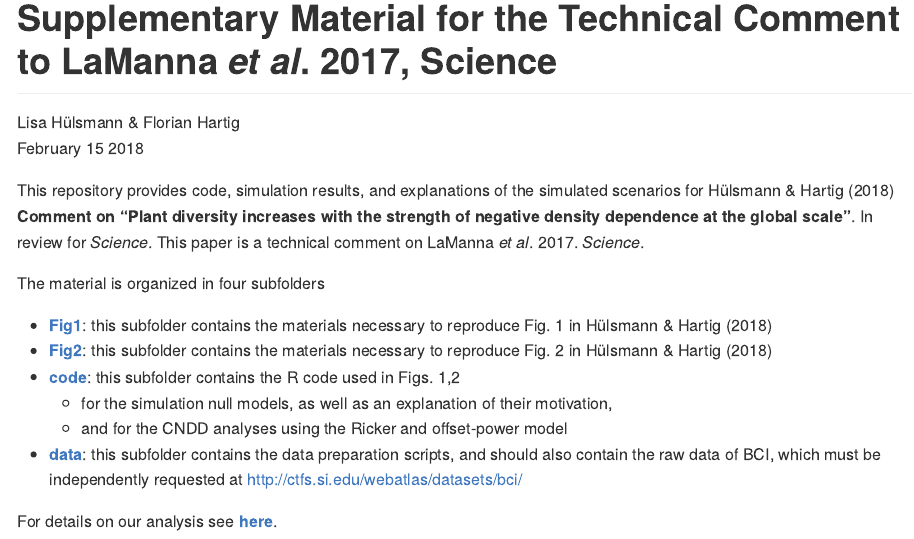
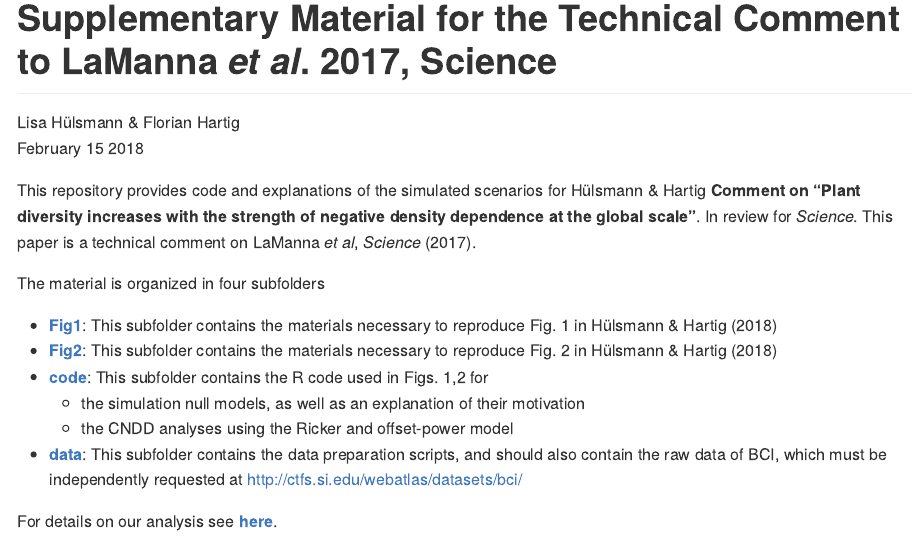
Before and after one commit to LisaHuelsmann/CommentTo-LaMannaEtAl-Science, an R Markdown document (README.Rmd): the page in a window 1100 px wide, from its top. The pictures show the output file README.md that the author committed with the source, drawn offline in the style of GitHub.

Commit message:
main overview updated

```diff
--- a/README.Rmd
+++ b/README.Rmd
@@ -8,16 +8,16 @@ output:
     toc: no
 ---
 
-This repository  provides code, simulation results, and explanations of the simulated scenarios for Hülsmann & Hartig (2018) **Comment on “Plant diversity increases with the strength of negative density dependence at the global scale”**. In review for *Science*. This paper is a technical comment on LaManna *et al*. 2017. *Science*.
+This repository provides code and explanations of the simulated scenarios for Hülsmann & Hartig **Comment on “Plant diversity increases with the strength of negative density dependence at the global scale”**. In review for *Science*. This paper is a technical comment on LaManna *et al*, *Science* (2017).
 
 The material is organized in four subfolders
 
-* [**Fig1**](https://github.com/LisaHuelsmann/CommentTo-LaMannaEtAl-Science/tree/master/Fig1): this subfolder contains the materials necessary to reproduce Fig. 1 in Hülsmann & Hartig (2018)
-* [**Fig2**](https://github.com/LisaHuelsmann/CommentTo-LaMannaEtAl-Science/tree/master/Fig2): this subfolder contains the materials necessary to reproduce Fig. 2 in Hülsmann & Hartig (2018)
-* [**code**](https://github.com/LisaHuelsmann/CommentTo-LaMannaEtAl-Science/tree/master/code): this subfolder contains the R code used in Figs. 1,2
-    + for the simulation null models, as well as an explanation of their motivation,
-    + and for the CNDD analyses using the Ricker and offset-power model
-* [**data**](https://github.com/LisaHuelsmann/CommentTo-LaMannaEtAl-Science/tree/master/data): this subfolder contains the data preparation scripts, and should also contain the raw data of BCI, which must be independently requested at http://ctfs.si.edu/webatlas/datasets/bci/
+* [**Fig1**](https://github.com/LisaHuelsmann/CommentTo-LaMannaEtAl-Science/tree/master/Fig1): This subfolder contains the materials necessary to reproduce Fig. 1 in Hülsmann & Hartig (2018)
+* [**Fig2**](https://github.com/LisaHuelsmann/CommentTo-LaMannaEtAl-Science/tree/master/Fig2): This subfolder contains the materials necessary to reproduce Fig. 2 in Hülsmann & Hartig (2018)
+* [**code**](https://github.com/LisaHuelsmann/CommentTo-LaMannaEtAl-Science/tree/master/code): This subfolder contains the R code used in Figs. 1,2 for
+    + the simulation null models, as well as an explanation of their motivation
+    + the CNDD analyses using the Ricker and offset-power model
+* [**data**](https://github.com/LisaHuelsmann/CommentTo-LaMannaEtAl-Science/tree/master/data): This subfolder contains the data preparation scripts, and should also contain the raw data of BCI, which must be independently requested at http://ctfs.si.edu/webatlas/datasets/bci/
 
 
 For details on our analysis see [**here**](https://github.com/LisaHuelsmann/CommentTo-LaMannaEtAl-Science/tree/master/code).
```
Also changed, not shown: README.md.
